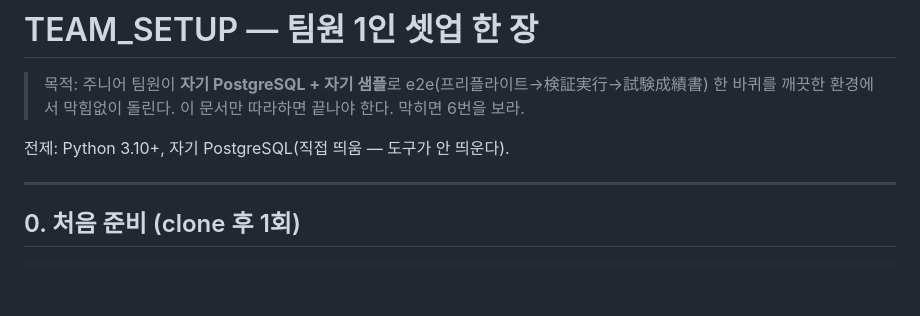
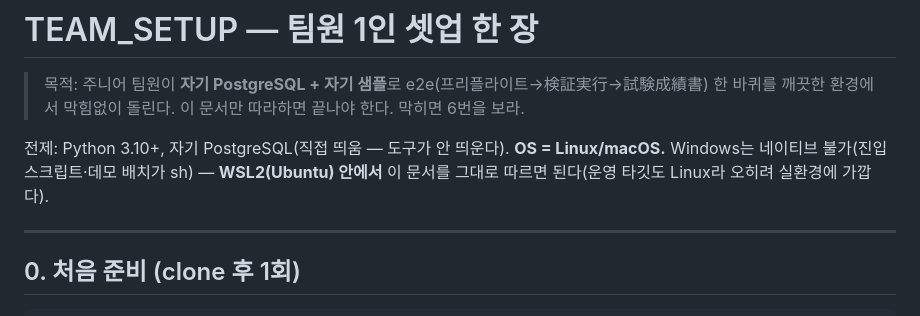
Before and after one commit to kyh0815/DataComparator, a Markdown page: TEAM_SETUP.md, the part around the change. GitHub-like rendering; blank space fills up the shorter version.

Commit message:
docs(team): 전제에 OS 명시 — Linux/macOS, Windows는 WSL2 경유
Co-Authored-By: Claude Opus 4.8 <noreply@anthropic.com>

```diff
--- a/TEAM_SETUP.md
+++ b/TEAM_SETUP.md
@@ -3,7 +3,8 @@
 > 목적: 주니어 팀원이 **자기 PostgreSQL + 자기 샘플**로 e2e(프리플라이트→検証実行→試験成績書) 한 바퀴를 깨끗한 환경에서 막힘없이 돌린다.
 > 이 문서만 따라하면 끝나야 한다. 막히면 6번을 보라.
 
-전제: Python 3.10+, 자기 PostgreSQL(직접 띄움 — 도구가 안 띄운다).
+전제: Python 3.10+, 자기 PostgreSQL(직접 띄움 — 도구가 안 띄운다). **OS = Linux/macOS.**
+Windows는 네이티브 불가(진입 스크립트·데모 배치가 sh) — **WSL2(Ubuntu) 안에서** 이 문서를 그대로 따르면 된다(운영 타깃도 Linux라 오히려 실환경에 가깝다).
 
 ---
 
```
